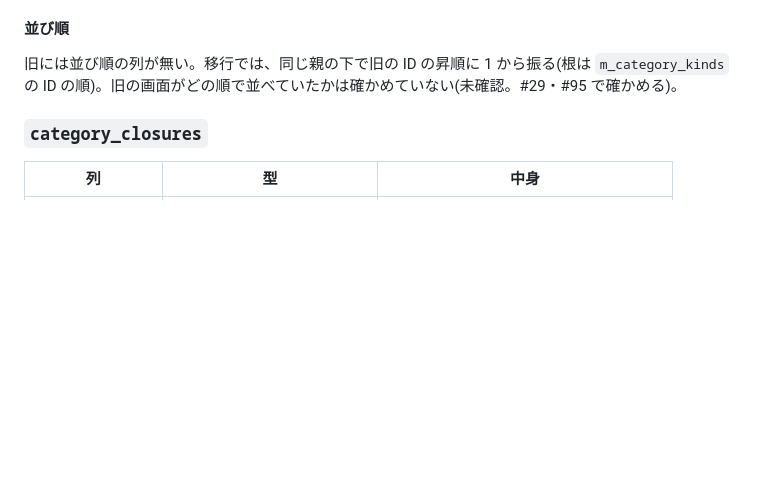
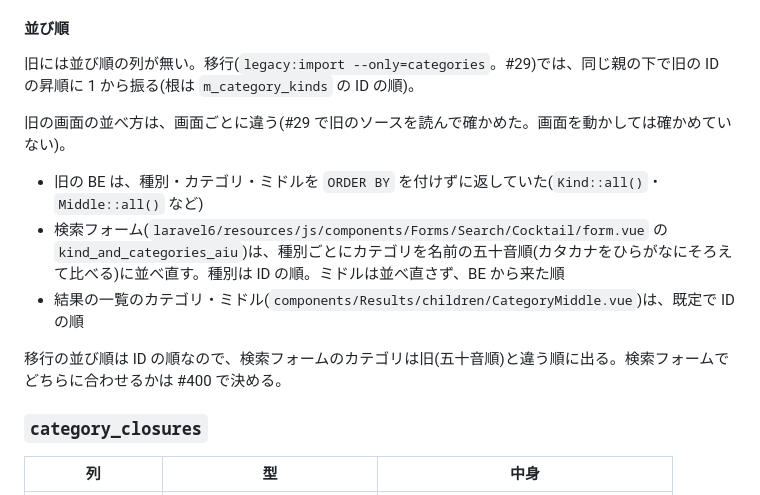
Before and after one commit to t-moriyama-r/cocktail-db, a Markdown page: docs/schema.md, the part around the change. GitHub-like rendering; blank space fills up the shorter version.

Commit message:
issue-29: 旧の画面のカテゴリの並べ方を docs/schema.md に書く
検索フォームはカテゴリを五十音順に並べ直していた。どちらに合わせるかは #400 で決める。

Refs #29

Co-Authored-By: Claude Opus 5.5 <noreply@anthropic.com>

```diff
--- a/docs/schema.md
+++ b/docs/schema.md
@@ -75,7 +75,15 @@ ID の方針は #18 のとおり。カテゴリとミドルを 1 つの表にす
 
 #### 並び順
 
-旧には並び順の列が無い。移行では、同じ親の下で旧の ID の昇順に 1 から振る(根は `m_category_kinds` の ID の順)。旧の画面がどの順で並べていたかは確かめていない(未確認。#29・#95 で確かめる)。
+旧には並び順の列が無い。移行(`legacy:import --only=categories`。#29)では、同じ親の下で旧の ID の昇順に 1 から振る(根は `m_category_kinds` の ID の順)。
+
+旧の画面の並べ方は、画面ごとに違う(#29 で旧のソースを読んで確かめた。画面を動かしては確かめていない)。
+
+- 旧の BE は、種別・カテゴリ・ミドルを `ORDER BY` を付けずに返していた(`Kind::all()`・`Middle::all()` など)
+- 検索フォーム(`laravel6/resources/js/components/Forms/Search/Cocktail/form.vue` の `kind_and_categories_aiu`)は、種別ごとにカテゴリを名前の五十音順(カタカナをひらがなにそろえて比べる)に並べ直す。種別は ID の順。ミドルは並べ直さず、BE から来た順
+- 結果の一覧のカテゴリ・ミドル(`components/Results/children/CategoryMiddle.vue`)は、既定で ID の順
+
+移行の並び順は ID の順なので、検索フォームのカテゴリは旧(五十音順)と違う順に出る。検索フォームでどちらに合わせるかは #400 で決める。
 
 ### `category_closures`
 
```
